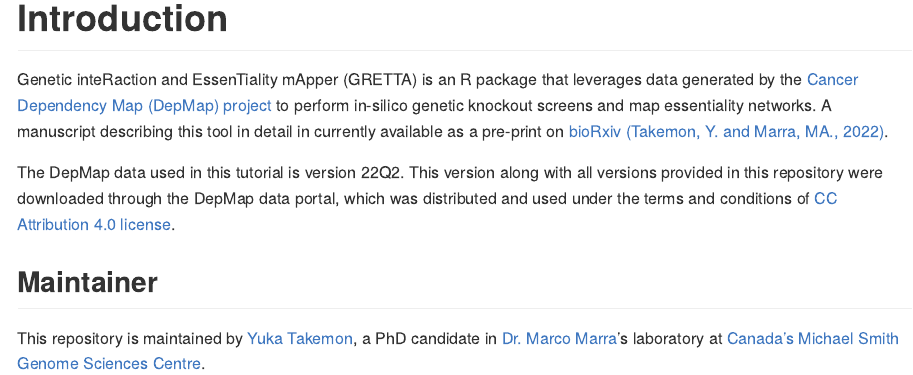
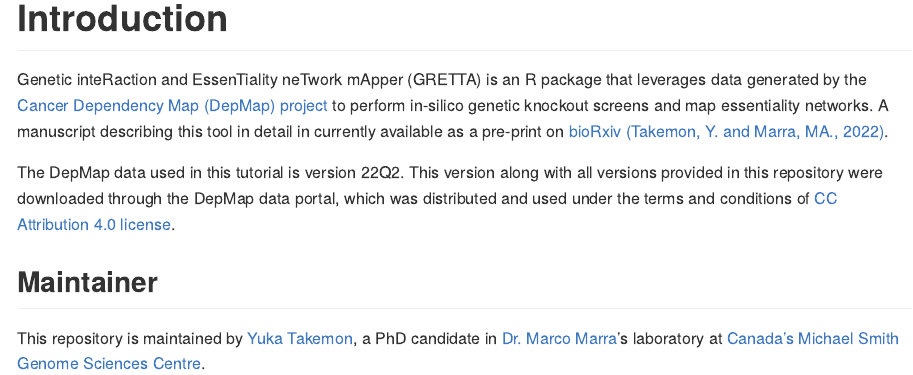
Before and after one commit to ytakemon/GRETTA, an R Markdown document (README.Rmd): the page in a window 1100 px wide, from 510 px down. The pictures show the output file README.md that the author committed with the source, drawn offline in the style of GitHub; long lines of code are wrapped; badge pictures from the web are left out.

Commit message:
Fixing typo post- title update

```diff
--- a/README.Rmd
+++ b/README.Rmd
@@ -32,7 +32,7 @@ library(GRETTA)
 
 # Introduction
 
-Genetic inteRaction and EssenTiality mApper (GRETTA) is an R package that leverages data generated by the [Cancer Dependency Map (DepMap) project](https://depmap.org/portal/) to perform in-silico genetic knockout screens and map essentiality networks. A manuscript describing this tool in detail in currently available as a pre-print on [bioRxiv (Takemon, Y. and Marra, MA., 2022)](https://doi.org/10.1101/2022.09.21.508787).
+Genetic inteRaction and EssenTiality neTwork mApper (GRETTA) is an R package that leverages data generated by the [Cancer Dependency Map (DepMap) project](https://depmap.org/portal/) to perform in-silico genetic knockout screens and map essentiality networks. A manuscript describing this tool in detail in currently available as a pre-print on [bioRxiv (Takemon, Y. and Marra, MA., 2022)](https://doi.org/10.1101/2022.09.21.508787).
 
 The DepMap data used in this tutorial is version 22Q2. This version along with all versions provided in this repository were downloaded through the DepMap data portal, which was distributed and used under the terms and conditions of [CC Attribution 4.0 license](https://creativecommons.org/licenses/by/4.0/).
 
```
Also changed, not shown: GRETTA_hex_logo-02.png, README.md, 2 other files.
